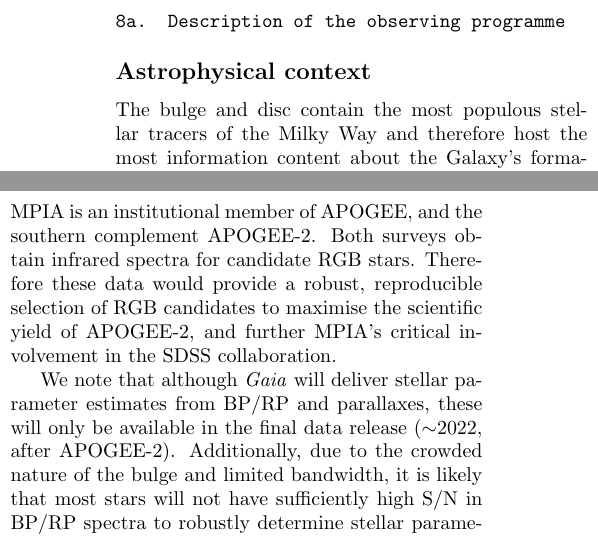
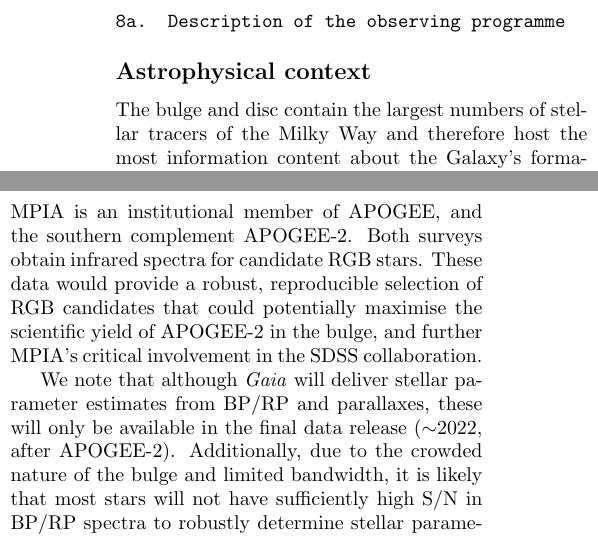
Before and after one commit to andycasey/mpg-eso, a LaTeX document (proposal/proposal.tex): two parts of the columns of page 2 of 7, joined at a grey line, cut so that both start at the same text. Compiled offline with pdfLaTeX.

Commit message:
Implement suggestions by @mkness

```diff
--- a/proposal/proposal.tex
+++ b/proposal/proposal.tex
@@ -247,7 +247,7 @@ The bulge and disc host the most red giant branch (RGB) stars in the Galaxy. Cur
 \subsection*{Astrophysical context}
 % outline of astrophysical problem
 
-The bulge and disc contain the most populous stellar tracers of the Milky Way and therefore host the most information content about the Galaxy's formation and evolution.  For this reason numerous spectroscopic studies have sought to survey red giant branch (RGB) stars in the plane of the Milky Way.  However these observations are challenging: stellar crowding, strong absolute and differential extinction all negatively impact the photometric target selection.  This results in a relatively high fraction ($\sim$30\% or higher) of nearby dwarf stars that contaminate the sample.  If RGB stars could be robustly selected from photometry, and their stellar parameters ($T_{\rm eff}$, $\log{g}$, ${\rm [Fe/H]}$) could be reliably estimated without the need for spectroscopy, this would reveal rare objects with high scientific impact (e.g., low-mass metal-free Population III stars, of which none have been discovered) as well as enabling high-level inferences about the chemical evolution of the Milky Way.
+The bulge and disc contain the largest numbers of stellar tracers of the Milky Way and therefore host the most information content about the Galaxy's formation and evolution.  For this reason numerous spectroscopic studies have sought to survey red giant branch (RGB) stars in the plane of the Milky Way.  However these observations are challenging: stellar crowding, strong absolute and differential extinction all negatively impact the photometric target selection.  This results in a relatively high fraction ($\sim$30\% or higher) of nearby dwarf stars that contaminate the sample.  If RGB stars could be robustly selected from photometry, and their stellar parameters ($T_{\rm eff}$, $\log{g}$, ${\rm [Fe/H]}$) could be reliably estimated without the need for spectroscopy, this would reveal rare objects with high scientific impact (e.g., low-mass metal-free Population III stars, of which none have been discovered) as well as enabling high-level inferences about the chemical evolution of the Milky Way.
 
 
 \subsection*{Immediate aim}
@@ -269,7 +269,7 @@ Our proposed observations are strategically matched to leverage existing ESO/VPH
 
 
 \subsection*{Strategic importance for MPIA}
-MPIA is an institutional member of APOGEE, and the southern complement APOGEE-2. Both surveys obtain infrared spectra for candidate RGB stars. Therefore these data would provide a robust, reproducible selection of RGB candidates to maximise the scientific yield of APOGEE-2, and further MPIA's critical involvement in the SDSS collaboration.
+MPIA is an institutional member of APOGEE, and the southern complement APOGEE-2. Both surveys obtain infrared spectra for candidate RGB stars. These data would provide a robust, reproducible selection of RGB candidates that could potentially maximise the scientific yield of APOGEE-2 in the bulge, and further MPIA's critical involvement in the SDSS collaboration.
 
 We note that although \textit{Gaia} will deliver stellar parameter estimates from BP/RP and parallaxes, these will only be available in the final data release ($\sim$2022, after APOGEE-2). Additionally, due to the crowded nature of the bulge and limited bandwidth, it is likely that most stars will not have sufficiently high S/N in BP/RP spectra to robustly determine stellar parameters.  Thus, we request a modest amount of small telescope time to enable this novel, high-impact science and enhance MPIA's involvement in APOGEE-2.
 
```
